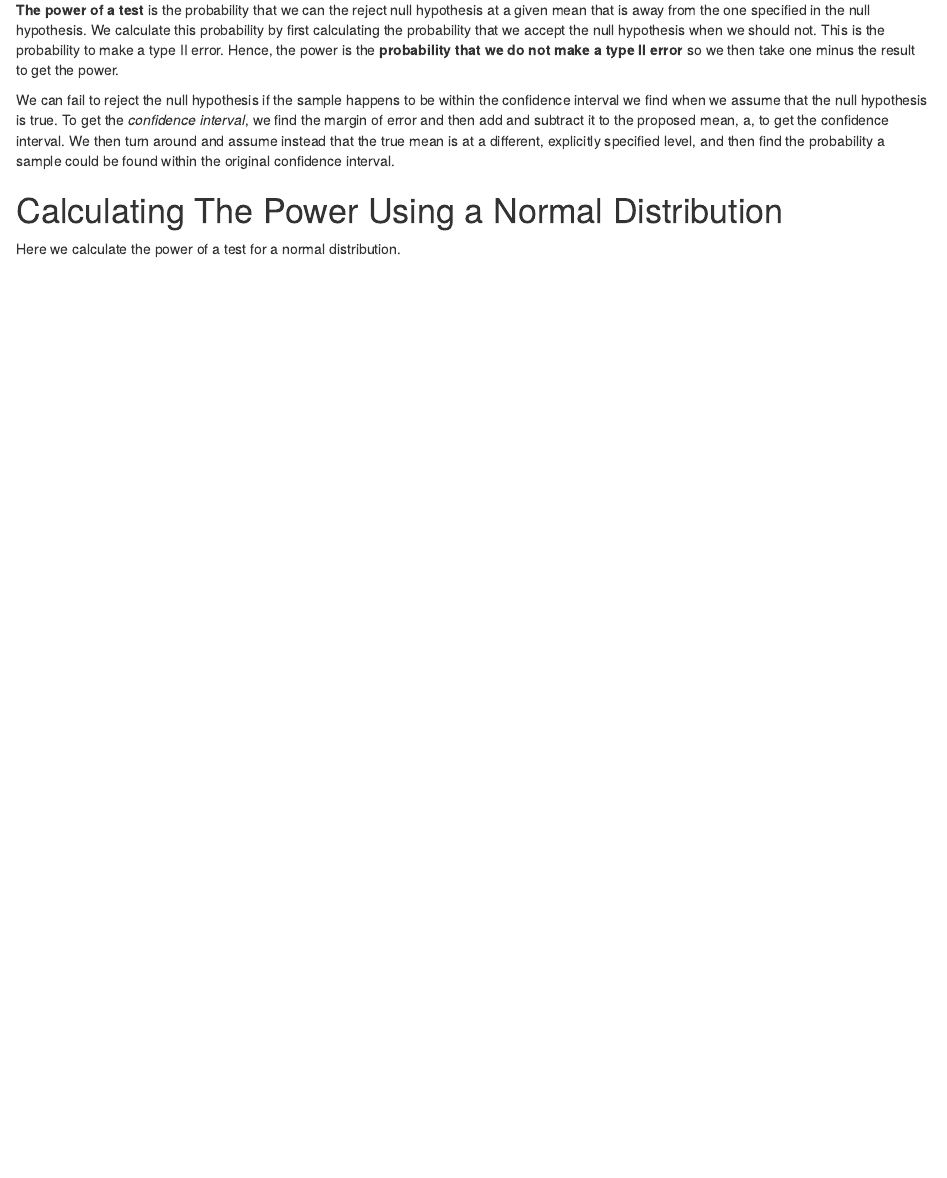
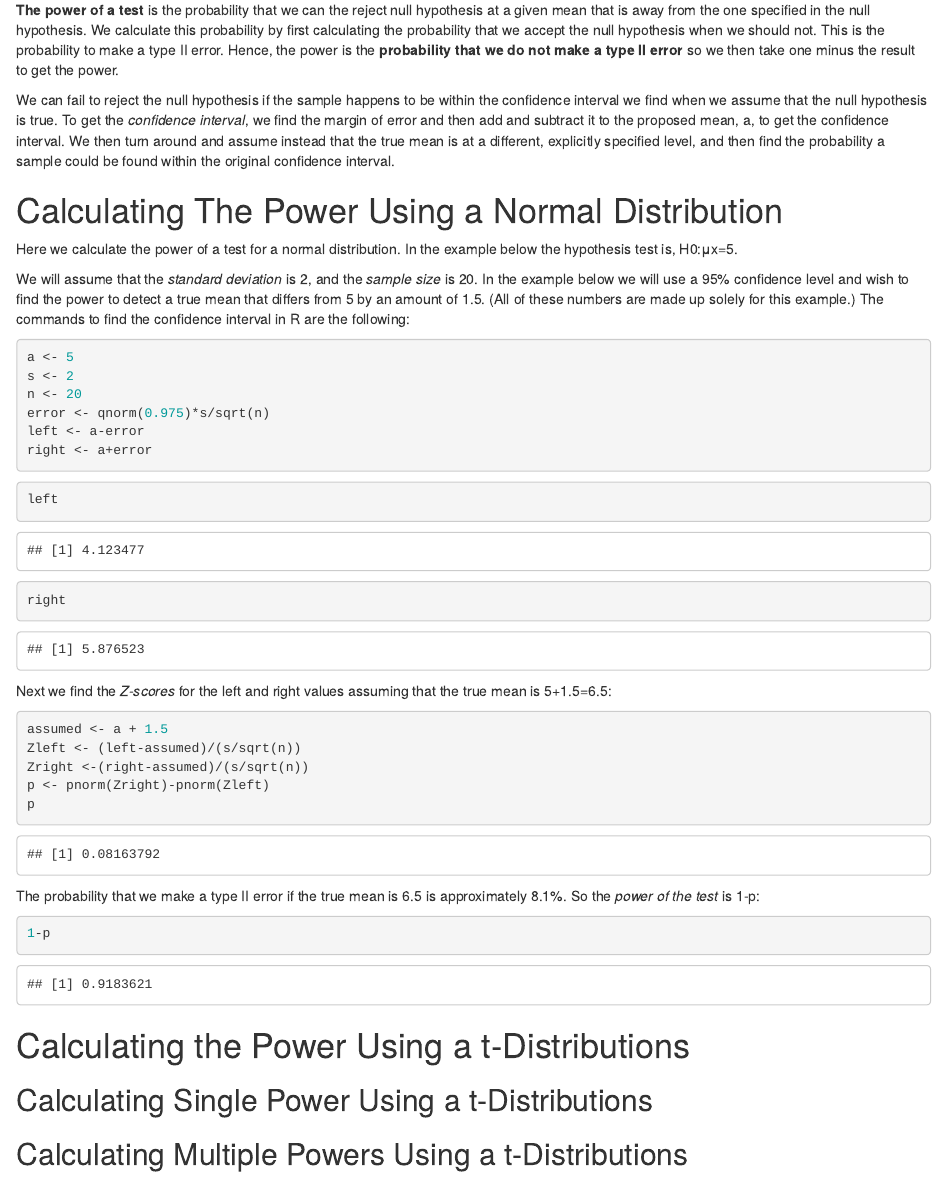
Before and after one commit to yurasong/R-coursework, an R Markdown document (07. Calculating power of a test/Calculating_power_of_a_test.Rmd): the page in a window 1100 px wide, from 260 px down. Rendered offline with R 4.5, knitr and Pandoc, with nearby package versions.

Commit message:
chapter 7 half

````diff
--- a/07. Calculating power of a test/Calculating_power_of_a_test.Rmd
+++ b/07. Calculating power of a test/Calculating_power_of_a_test.Rmd
@@ -17,4 +17,37 @@ We can fail to reject the null hypothesis if the sample happens to be within the
 
 # Calculating The Power Using a Normal Distribution
 
-Here we calculate the power of a test for a normal distribution.
+Here we calculate the power of a test for a normal distribution. In the example below the hypothesis test is, H0:μx=5.
+
+We will assume that the *standard deviation* is 2, and the *sample size* is 20. In the example below we will use a 95% confidence level and wish to find the power to detect a true mean that differs from 5 by an amount of 1.5. (All of these numbers are made up solely for this example.) The commands to find the confidence interval in R are the following:
+```{r}
+a <- 5
+s <- 2
+n <- 20
+error <- qnorm(0.975)*s/sqrt(n)
+left <- a-error
+right <- a+error
+```
+
+```{r}
+left
+right
+```
+
+Next we find the *Z-scores* for the left and right values assuming that the true mean is 5+1.5=6.5:
+```{r}
+assumed <- a + 1.5
+Zleft <- (left-assumed)/(s/sqrt(n))
+Zright <-(right-assumed)/(s/sqrt(n))
+p <- pnorm(Zright)-pnorm(Zleft)
+p
+```
+
+The probability that we make a type II error if the true mean is 6.5 is approximately 8.1%. So the *power of the test* is 1-p:
+```{r}
+1-p
+```
+# Calculating the Power Using a t-Distributions
+
+## Calculating Single Power Using a t-Distributions
+## Calculating Multiple Powers Using a t-Distributions
````
